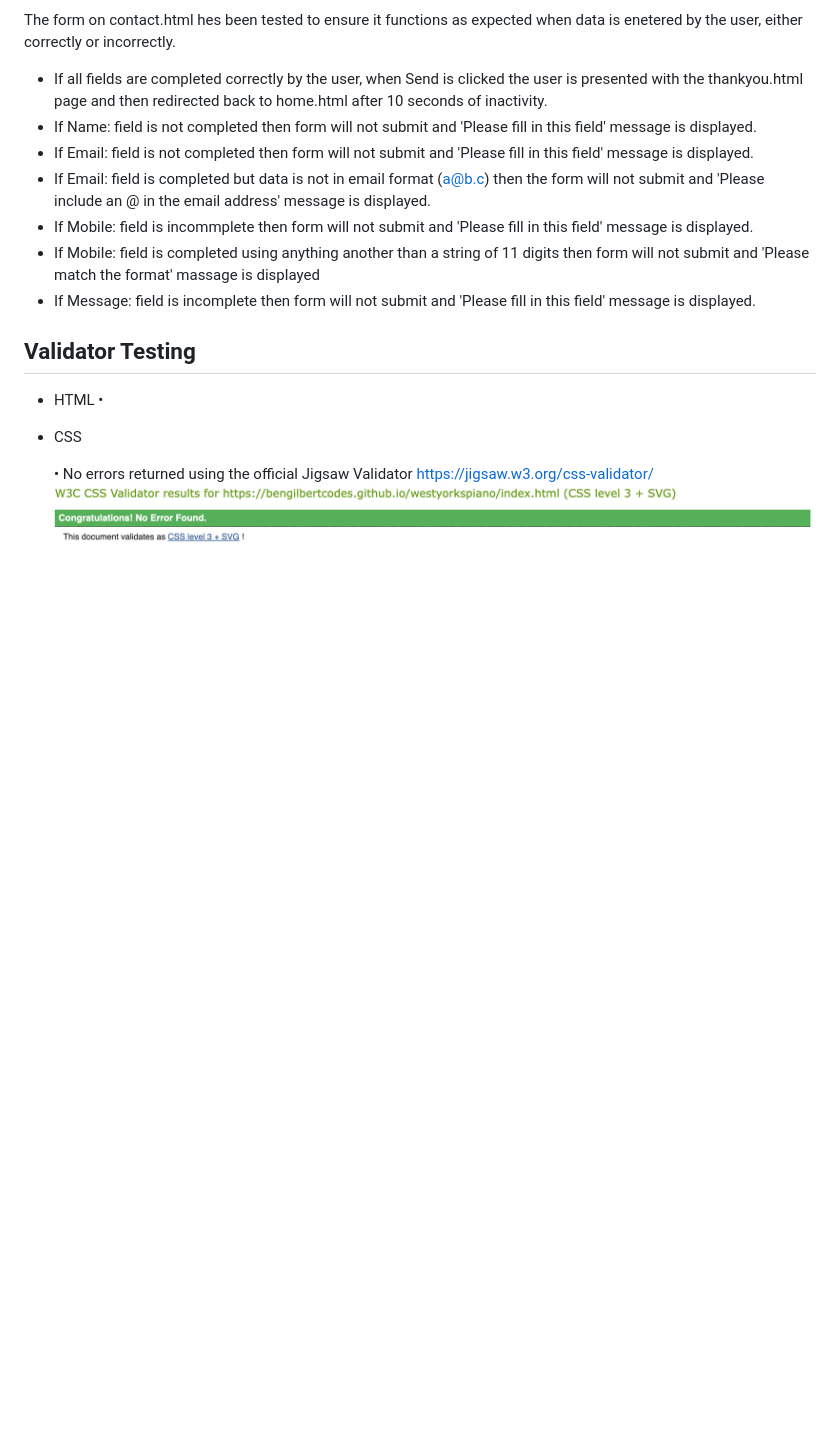
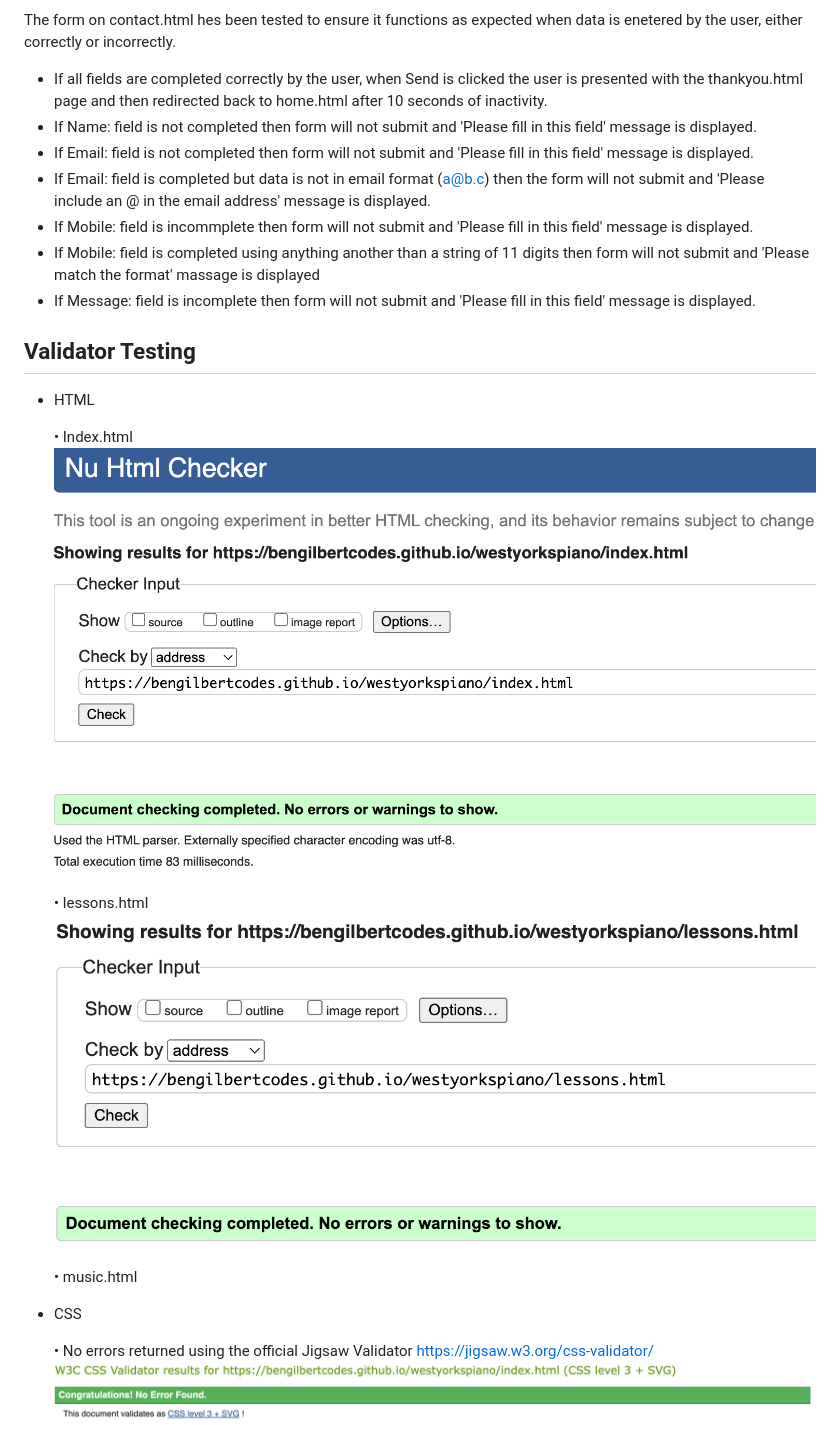
Before and after one commit to bengilbertcodes/westyorkspiano, a Markdown page: README.md, the part around one of its changes. GitHub-like rendering; pictures changed too: docs/readme_images/index-html-check.png (added), docs/readme_images/lessons-html-check.png (added); blank space fills up the shorter version.

```diff
--- a/README.md
+++ b/README.md
@@ -216,7 +216,15 @@ The form on contact.html hes been tested to ensure it functions as expected when
 ## Validator Testing
 
 * HTML
-    •
+
+    • Index.html
+![Index.html html check image](docs/readme_images/index-html-check.png)
+
+    • lessons.html
+![lessons.html check image](docs/readme_images/lessons-html-check.png)
+
+    • music.html
+
 
 * CSS
 
```
Also changed, not shown: other parts of README.md (+1 -1 lines), 2 other files.
